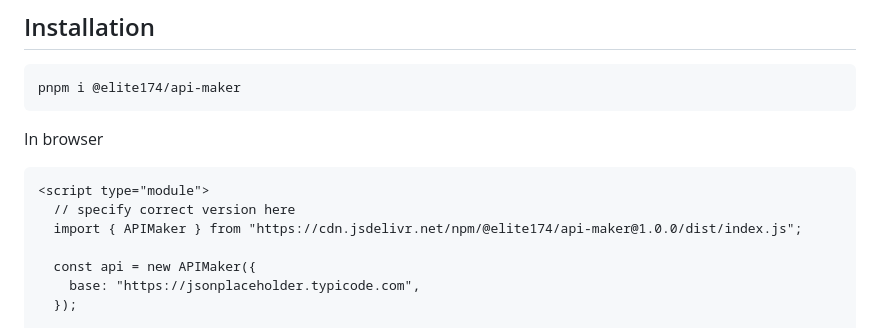
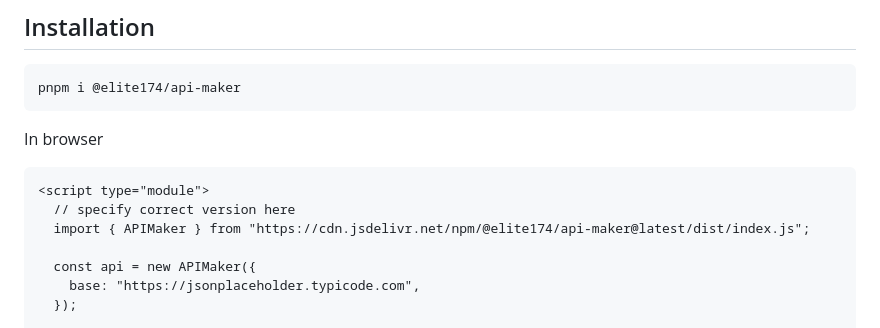
Before and after one commit to elite174/api-maker, a Markdown page: README.md, the part around the change. Drawn GitHub-style.

````diff
--- a/README.md
+++ b/README.md
@@ -23,7 +23,7 @@ In browser
 ```html
 <script type="module">
   // specify correct version here
-  import { APIMaker } from "https://cdn.jsdelivr.net/npm/@elite174/api-maker@1.0.0/dist/index.js";
+  import { APIMaker } from "https://cdn.jsdelivr.net/npm/@elite174/api-maker@latest/dist/index.js";
 
   const api = new APIMaker({
     base: "https://jsonplaceholder.typicode.com",
````
